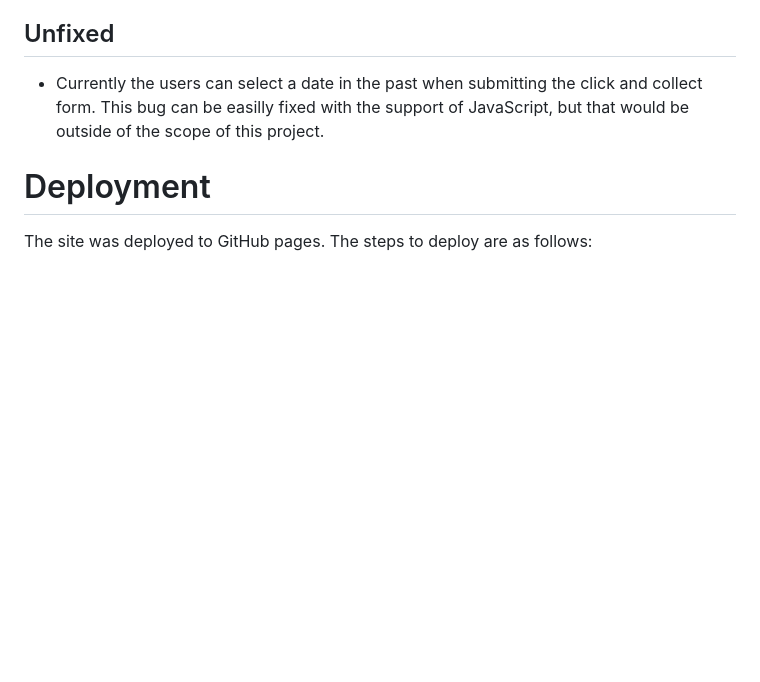
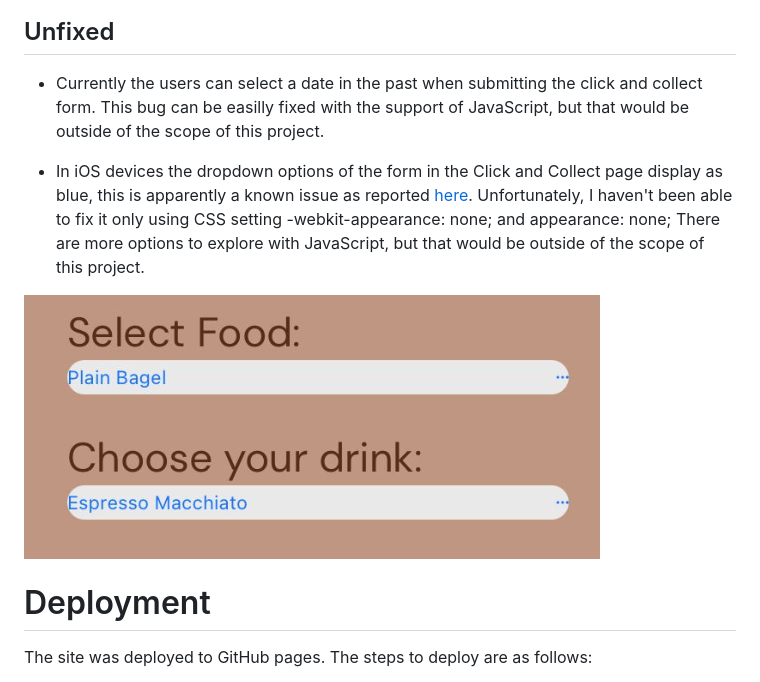
Before and after one commit to debear92/the-cozy-cup, a Markdown page: README.md, the part around the change. Rendered like a GitHub page; pictures changed too: assets/images/readme/blue-options.PNG (added); blank space fills up the shorter version.

Commit message:
Update README with new issue found

```diff
--- a/README.md
+++ b/README.md
@@ -248,6 +248,10 @@ All pages were tested through [Wave](https://wave.webaim.org/) for accessibility
 
 - Currently the users can select a date in the past when submitting the click and collect form. This bug can be easilly fixed with the support of JavaScript, but that would be outside of the scope of this project.
 
+- In iOS devices the dropdown options of the form in the Click and Collect page display as blue, this is apparently a known issue as reported [here](https://stackoverflow.com/questions/1895476/how-do-i-style-a-select-dropdown-with-only-css). Unfortunately, I haven't been able to fix it only using CSS setting -webkit-appearance: none; and appearance: none; There are more options to explore with JavaScript, but that would be outside of the scope of this project.
+
+![Blue options on dropdown](assets/images/readme/blue-options.PNG)
+
 # Deployment
 
 The site was deployed to GitHub pages. The steps to deploy are as follows:
```
